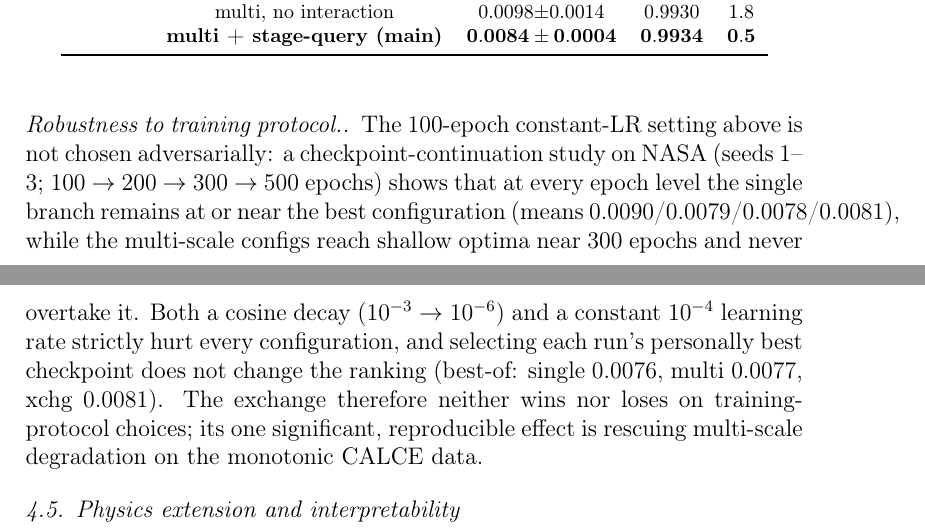
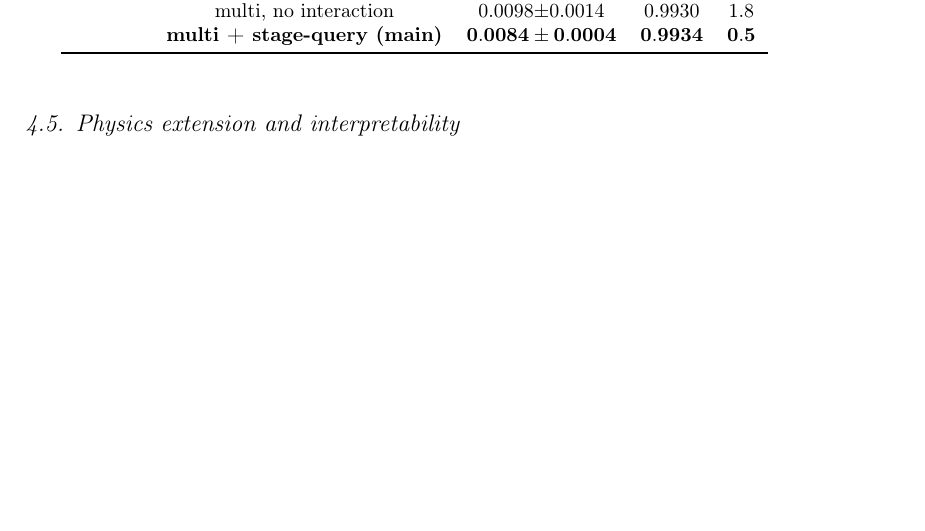
Before and after one commit to wangyuanxty/MultiScaleLinearAttentionNetwork, a LaTeX paper (paper/main.tex, which reads paper/sections/04_experiments.tex): two parts of pages 19 and 20 of 38 before the commit and part of page 19 of 37 after it, the two joined at a grey line, cut so that both start at the same text, the shorter picture padded with empty space. Compiled offline with pdfLaTeX.

Commit message:
paper: drop internal protocol-sensitivity paragraph; fix protocol note to ten-seed ablation
The 100-500ep/LR controls were decision-support diagnostics, not
evidence for the paper; the ablation protocol note now states ten
seeds (vs single-seed physics/UQ, variance noted in limitations).

```diff
--- a/paper/sections/04_experiments.tex
+++ b/paper/sections/04_experiments.tex
@@ -433,21 +434,6 @@ NASA & single branch & 0.0087$\pm$0.0002 & 0.9932 & 1.8 \\
 \end{tabular}
 \end{table}
 
-\paragraph{Robustness to training protocol.}
-The 100-epoch constant-LR setting above is not chosen adversarially:
-a checkpoint-continuation study on NASA (seeds 1--3; 100 $\to$ 200
-$\to$ 300 $\to$ 500 epochs) shows that at every epoch level the
-single branch remains at or near the best configuration (means
-$0.0090$/$0.0079$/$0.0078$/$0.0081$), while the multi-scale
-configs reach shallow optima near 300 epochs and never overtake it.
-Both a cosine decay ($10^{-3}\to10^{-6}$) and a constant $10^{-4}$
-learning rate strictly hurt every configuration, and selecting each
-run's personally best checkpoint does not change the ranking
-(best-of: single $0.0076$, multi $0.0077$, xchg $0.0081$). The
-exchange therefore neither wins nor loses on training-protocol
-choices; its one significant, reproducible effect is rescuing
-multi-scale degradation on the monotonic CALCE data.
-
 \subsection{Physics extension and interpretability}
 \label{sec:phys}
 
```
Also changed, not shown: paper/sections/04_experiments.tex (7 more changed lines), 1 other file.
